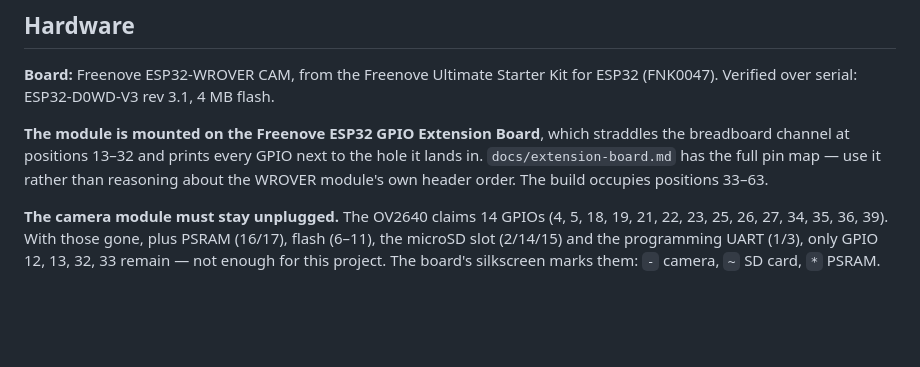
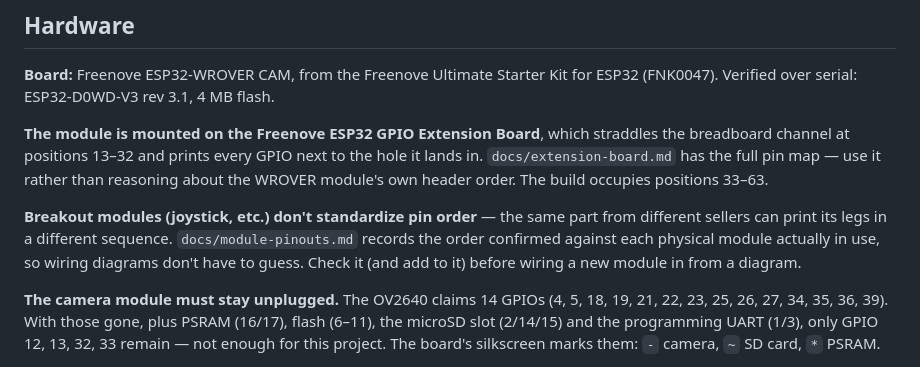
Before and after one commit to jnelken/bodhi-breadboard, a Markdown page: CLAUDE.md, the part around the change. Drawn GitHub-style; blank space fills up the shorter version.

Commit message:
Reference docs/module-pinouts.md from CLAUDE.md
Same treatment as extension-board.md, so the module-pinout reference
surfaces automatically at the start of every session instead of relying
on it being rediscovered per-project.

Co-Authored-By: Claude Sonnet 5 <noreply@anthropic.com>

```diff
--- a/CLAUDE.md
+++ b/CLAUDE.md
@@ -14,6 +14,12 @@ straddles the breadboard channel at positions 13–32 and prints every GPIO next
 the hole it lands in. `docs/extension-board.md` has the full pin map — use it
 rather than reasoning about the WROVER module's own header order. The build
 occupies positions 33–63.
+
+**Breakout modules (joystick, etc.) don't standardize pin order** — the same
+part from different sellers can print its legs in a different sequence.
+`docs/module-pinouts.md` records the order confirmed against each physical
+module actually in use, so wiring diagrams don't have to guess. Check it (and
+add to it) before wiring a new module in from a diagram.
 
 **The camera module must stay unplugged.** The OV2640 claims 14 GPIOs
 (4, 5, 18, 19, 21, 22, 23, 25, 26, 27, 34, 35, 36, 39). With those gone, plus
```
